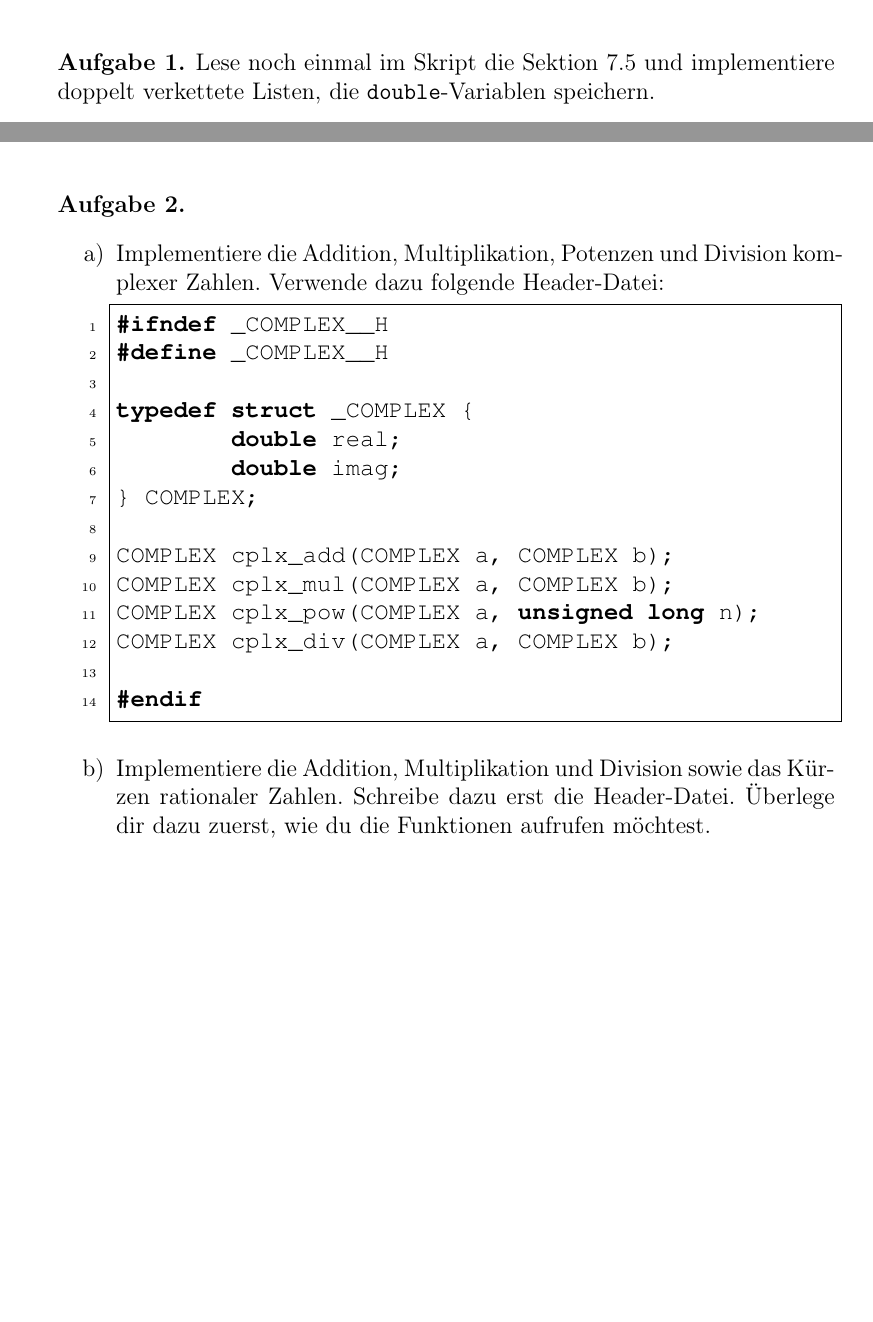
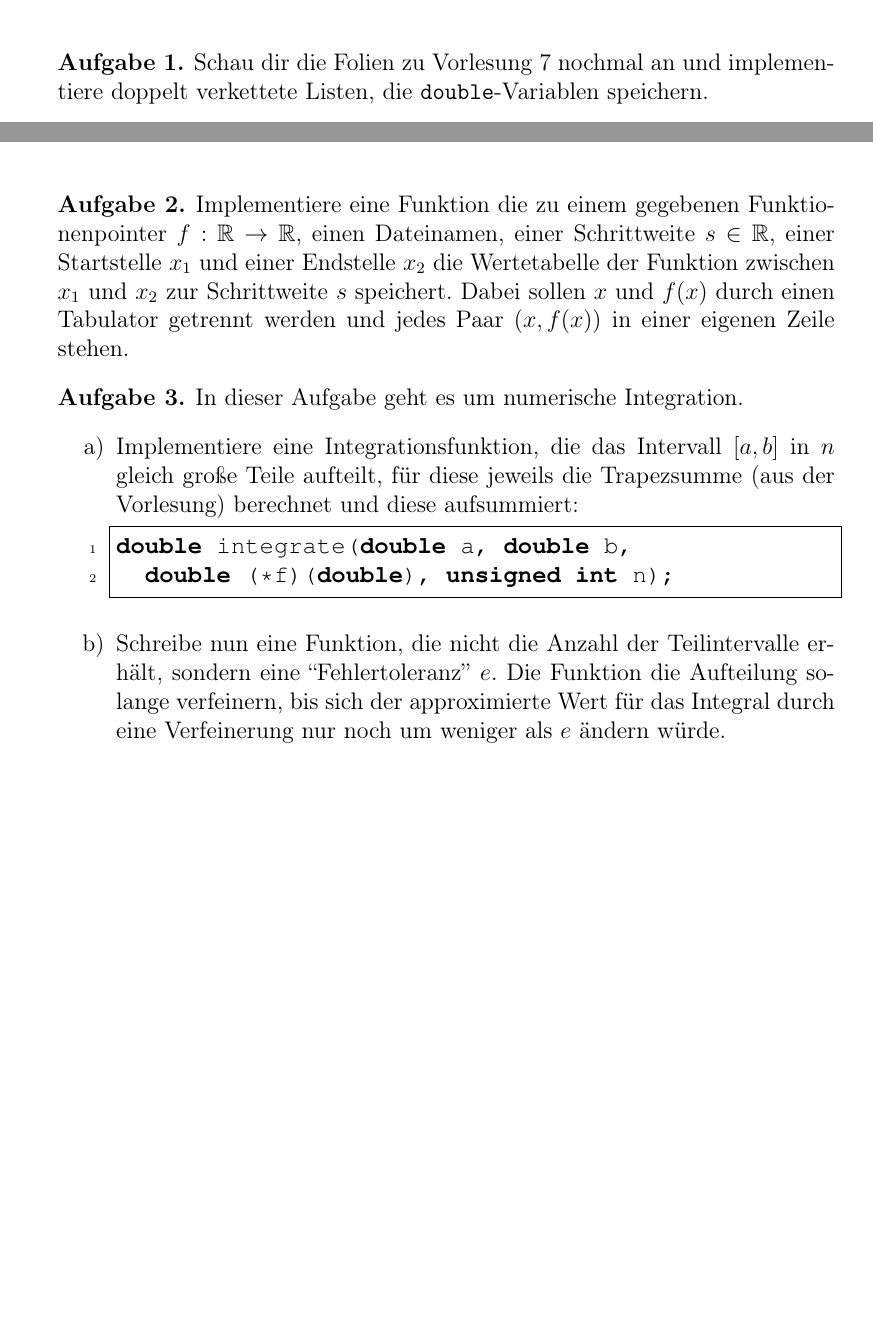
Before and after one commit to pittlerf/ckurs2017, a LaTeX document (tutorials/lars/2016/ProgKurs-Tag07.tex): two parts of pages 1 and 2 of 2, joined at a grey line, cut at the place of the change. Compiled offline with pdfLaTeX; an older LaTeX class or package is replaced by its successor.

Commit message:
change tutorials 7 and 8 to fit lecture, note sure if 8 will be used

```diff
--- a/tutorials/lars/2016/ProgKurs-Tag07.tex
+++ b/tutorials/lars/2016/ProgKurs-Tag07.tex
@@ -1,7 +1,7 @@
 \documentclass{uebungszettel}
 \begin{document}
 \begin{aufg}
-Lese noch einmal im Skript die Sektion 7.5 und implementiere doppelt verkettete Listen, die \verb|double|-Variablen speichern.
+Schau dir die Folien zu Vorlesung 7 nochmal an und implementiere doppelt verkettete Listen, die \verb|double|-Variablen speichern.
 
 \medskip\begin{codelisting}
 \begin{lstlisting}[numbers=left,numberstyle=\tiny,frame=tlrb]
@@ -37,30 +37,22 @@ void list_free(LIST *L);
 \end{aufg}
 
 \newpage
+\begin{aufg} Implementiere eine Funktion die zu einem gegebenen Funktionenpointer $f:\R \rightarrow \R$, einen Dateinamen, einer Schrittweite $s \in \R$, einer Startstelle $x_1$ und einer Endstelle $x_2$ die Wertetabelle der Funktion zwischen $x_1$ und $x_2$ zur Schrittweite $s$ speichert. Dabei sollen $x$ und $f(x)$ durch einen Tabulator getrennt werden und jedes Paar $(x, f(x))$ in einer eigenen Zeile stehen.
+\end{aufg}
+
 \begin{aufg}
-~\begin{enumerate}
-\item
-Implementiere die Addition, Multiplikation, Potenzen und Division komplexer Zahlen. Verwende dazu folgende Header-Datei:
+In dieser Aufgabe geht es um numerische Integration.
+\begin{enumerate}
+\item Implementiere eine Integrationsfunktion, die das Intervall $[a, b]$ in $n$ gleich große Teile aufteilt, für diese jeweils die Trapezsumme (aus der Vorlesung) berechnet und diese aufsummiert:
+
 \begin{codelisting}
 \begin{lstlisting}[numbers=left,numberstyle=\tiny,frame=tlrb]
-#ifndef _COMPLEX__H
-#define _COMPLEX__H
-
-typedef struct _COMPLEX {
-	double real;
-	double imag;
-} COMPLEX;
-
-COMPLEX cplx_add(COMPLEX a, COMPLEX b);
-COMPLEX cplx_mul(COMPLEX a, COMPLEX b);
-COMPLEX cplx_pow(COMPLEX a, unsigned long n);
-COMPLEX cplx_div(COMPLEX a, COMPLEX b);
-
-#endif
+double integrate(double a, double b,
+  double (*f)(double), unsigned int n);
 \end{lstlisting}
 \end{codelisting}
-\item Implementiere die Addition, Multiplikation und Division sowie das Kürzen rationaler Zahlen. Schreibe dazu erst
-die Header-Datei. Überlege dir dazu zuerst, wie du die Funktionen aufrufen möchtest.
+
+\item Schreibe nun eine Funktion, die nicht die Anzahl der Teilintervalle erhält, sondern eine ``Fehlertoleranz'' $e$. Die Funktion die Aufteilung solange verfeinern, bis sich der approximierte Wert für das Integral durch eine Verfeinerung nur noch um weniger als $e$ ändern würde.
 \end{enumerate}
 \end{aufg}
 
```
Also changed, not shown: tutorials/lars/2016/ProgKurs-Tag08.tex (+18 -18 lines).
